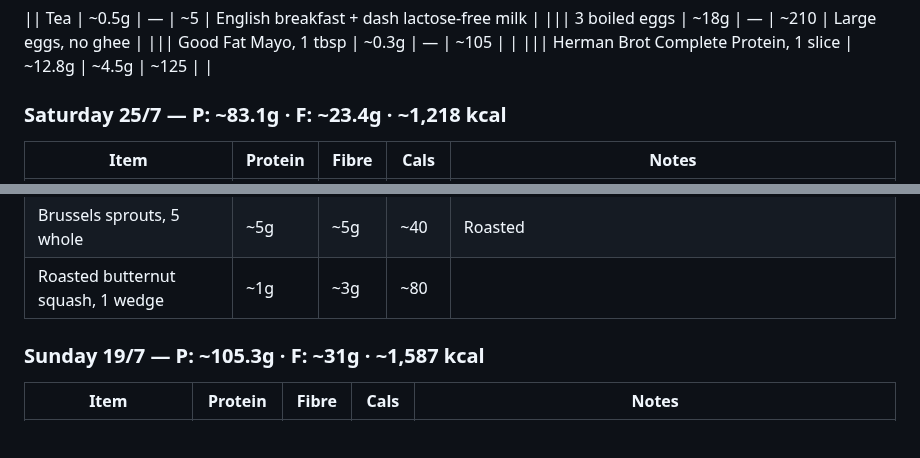
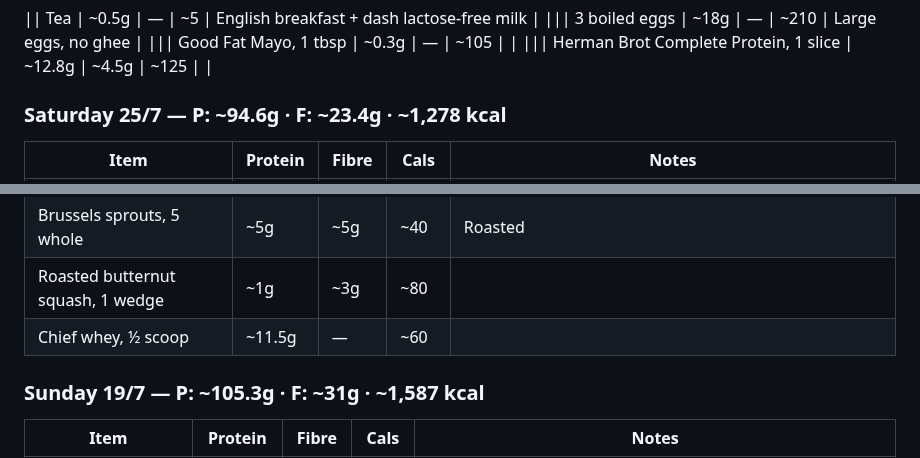
Before and after one commit to gary-the-ai-2026/amy-pt, a Markdown page: nutrition/protein-log.md, 2 parts joined by grey strips. Rendered like a GitHub page; blank space fills up the shorter version.

Commit message:
Nutrition 25/7: + ½ scoop Chief whey — P: ~94.6g · ~1,278 kcal

```diff
--- a/nutrition/protein-log.md
+++ b/nutrition/protein-log.md
@@ -434,7 +434,7 @@
 ||| Good Fat Mayo, 1 tbsp | ~0.3g | — | ~105 | |
 ||| Herman Brot Complete Protein, 1 slice | ~12.8g | ~4.5g | ~125 | |
 
-### Saturday 25/7 — P: ~83.1g · F: ~23.4g · ~1,218 kcal
+### Saturday 25/7 — P: ~94.6g · F: ~23.4g · ~1,278 kcal
 
 | Item | Protein | Fibre | Cals | Notes |
 |---|---|---|---|---|
@@ -451,6 +451,7 @@
 | Zucchini, half of 2 thick slices | ~0.5g | ~1g | ~15 | Roasted/grilled |
 | Brussels sprouts, 5 whole | ~5g | ~5g | ~40 | Roasted |
 | Roasted butternut squash, 1 wedge | ~1g | ~3g | ~80 | |
+| Chief whey, ½ scoop | ~11.5g | — | ~60 | |
 
 ### Sunday 19/7 — P: ~105.3g · F: ~31g · ~1,587 kcal
 
```
